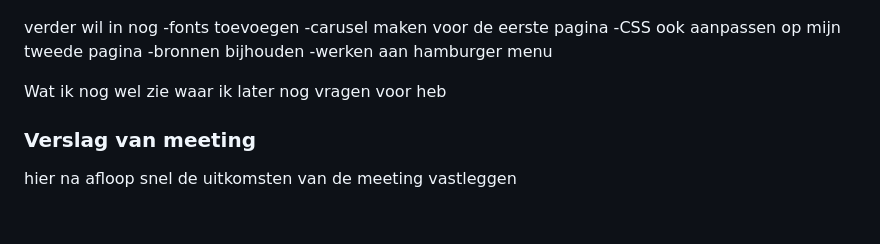
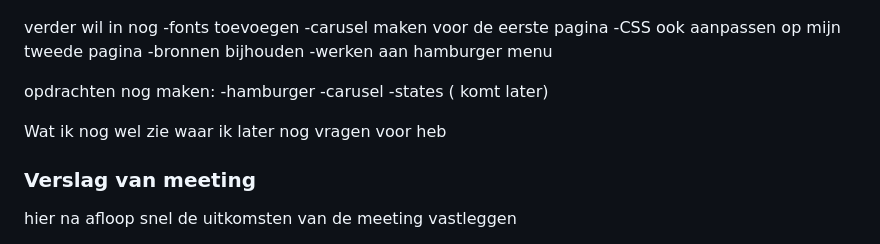
Before and after one commit to lisadrosss-lang/FED-Lisa-Tendo-2026, a Markdown page: README.md, the part around one of its changes. Rendered like a GitHub page; folded sections open; blank space fills up the shorter version.

```diff
--- a/README.md
+++ b/README.md
@@ -502,7 +503,13 @@ verder wil in nog
 -bronnen bijhouden
 -werken aan hamburger menu
 
+opdrachten nog maken:
+-hamburger
+-carusel
+-states ( komt later)
+
 Wat ik nog wel zie waar ik later nog vragen voor heb
+
 
 
 
```
Also changed, not shown: other parts of README.md (+1 -0 lines).
